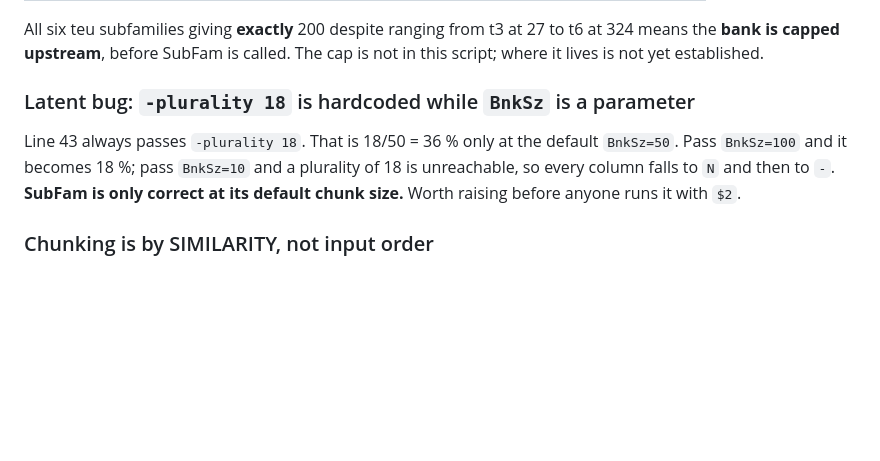
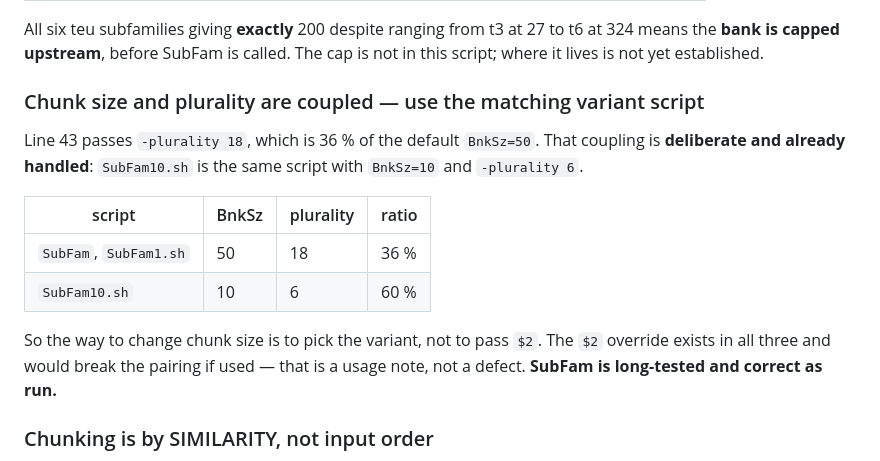
Before and after one commit to Toki-bio/SINE-discriminator, a Markdown page: SINEDERELLA.md, the part around the change. Drawn GitHub-style; blank space fills up the shorter version.

```diff
--- a/SINEDERELLA.md
+++ b/SINEDERELLA.md
@@ -211,12 +211,20 @@ All six teu subfamilies giving **exactly** 200 despite ranging from t3 at 27 to
 at 324 means the **bank is capped upstream**, before SubFam is called. The cap is
 not in this script; where it lives is not yet established.
 
-### Latent bug: `-plurality 18` is hardcoded while `BnkSz` is a parameter
+### Chunk size and plurality are coupled — use the matching variant script
 
-Line 43 always passes `-plurality 18`. That is 18/50 = 36 % only at the default
-`BnkSz=50`. Pass `BnkSz=100` and it becomes 18 %; pass `BnkSz=10` and a plurality of
-18 is unreachable, so every column falls to `N` and then to `-`. **SubFam is only
-correct at its default chunk size.** Worth raising before anyone runs it with `$2`.
+Line 43 passes `-plurality 18`, which is 36 % of the default `BnkSz=50`. That
+coupling is **deliberate and already handled**: `SubFam10.sh` is the same script
+with `BnkSz=10` and `-plurality 6`.
+
+| script | BnkSz | plurality | ratio |
+|---|---|---|---|
+| `SubFam`, `SubFam1.sh` | 50 | 18 | 36 % |
+| `SubFam10.sh` | 10 | 6 | 60 % |
+
+So the way to change chunk size is to pick the variant, not to pass `$2`. The `$2`
+override exists in all three and would break the pairing if used — that is a usage
+note, not a defect. **SubFam is long-tested and correct as run.**
 
 ### Chunking is by SIMILARITY, not input order
 
```
Also changed, not shown: ALGORITHM_NOTES.md (+16 -6 lines).
